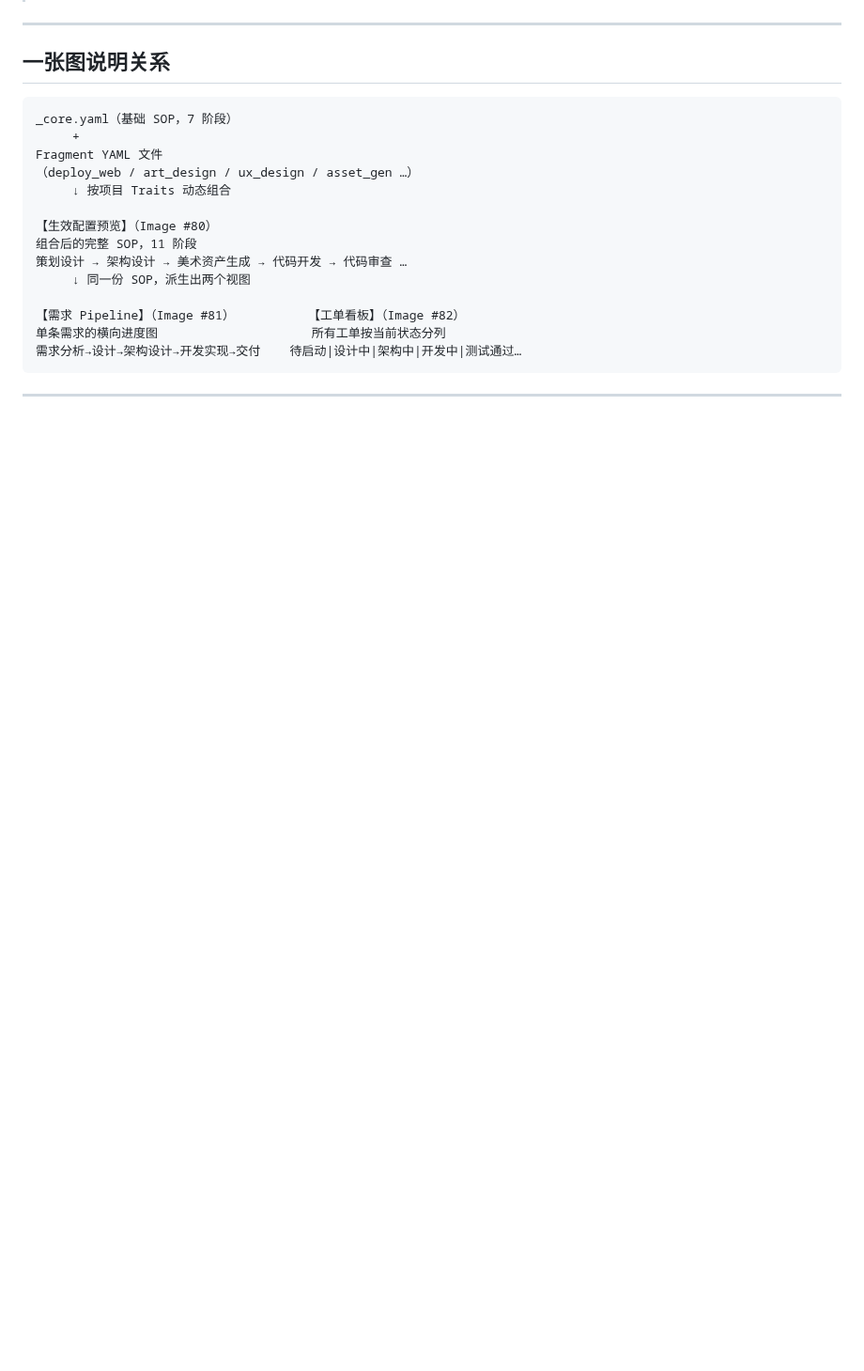
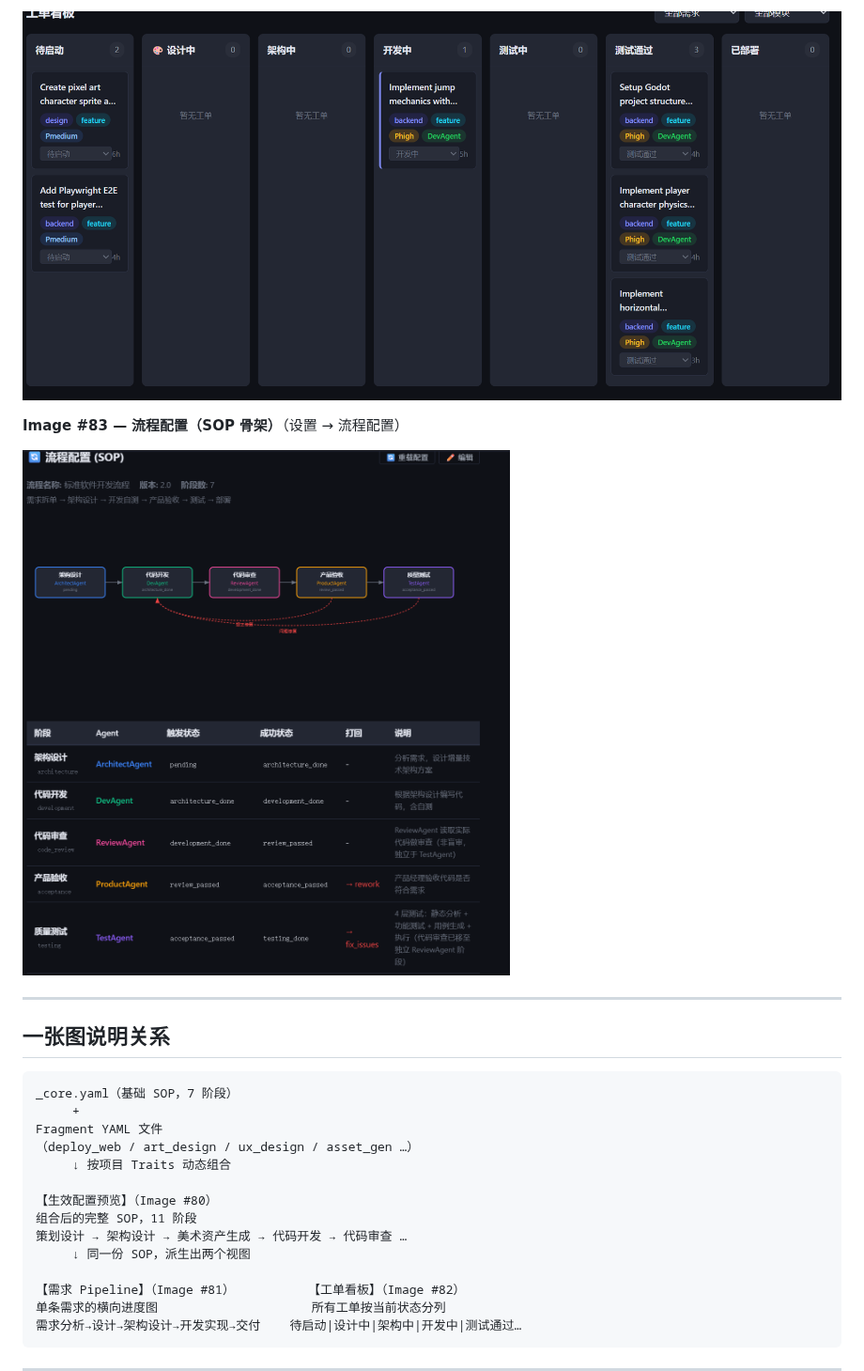
Before and after one commit to welflau/ai-dev-system, a Markdown page: dev-notes/2026-05-08_SOP与Pipeline与看板的关系.md, the part around one of its changes. Shown at 94% size. Rendered like a GitHub page; pictures changed too: dev-notes/screenshots/2026-05-08_sop_82.png (added), dev-notes/screenshots/2026-05-08_sop_83.png (added); blank space fills up the shorter version.

```diff
--- a/dev-notes/2026-05-08_SOP与Pipeline与看板的关系.md
+++ b/dev-notes/2026-05-08_SOP与Pipeline与看板的关系.md
@@ -4,3 +19,8 @@
+![工单看板](screenshots/2026-05-08_sop_82.png)
+
+**Image #83 — 流程配置（SOP 骨架）**（设置 → 流程配置）
+
+![流程配置](screenshots/2026-05-08_sop_83.png)
 
 ---
 
```
Also changed, not shown: other parts of dev-notes/2026-05-08_SOP与Pipeline与看板的关系.md (+15 -0 lines), dev-notes/screenshots/2026-05-08_sop_80.png (added), dev-notes/screenshots/2026-05-08_sop_80_生效配置预览.png (added), dev-notes/screenshots/2026-05-08_sop_81.png (added), dev-notes/screenshots/2026-05-08_sop_81_需求Pipeline.png (added).
